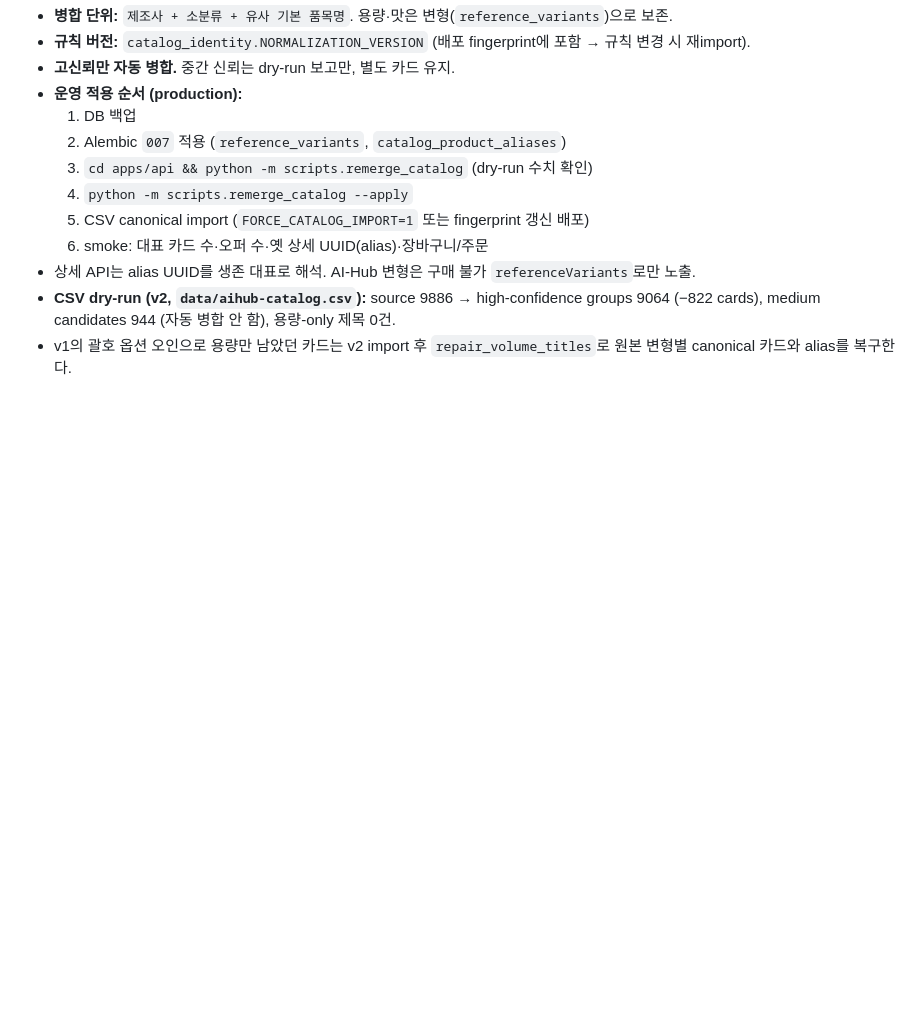
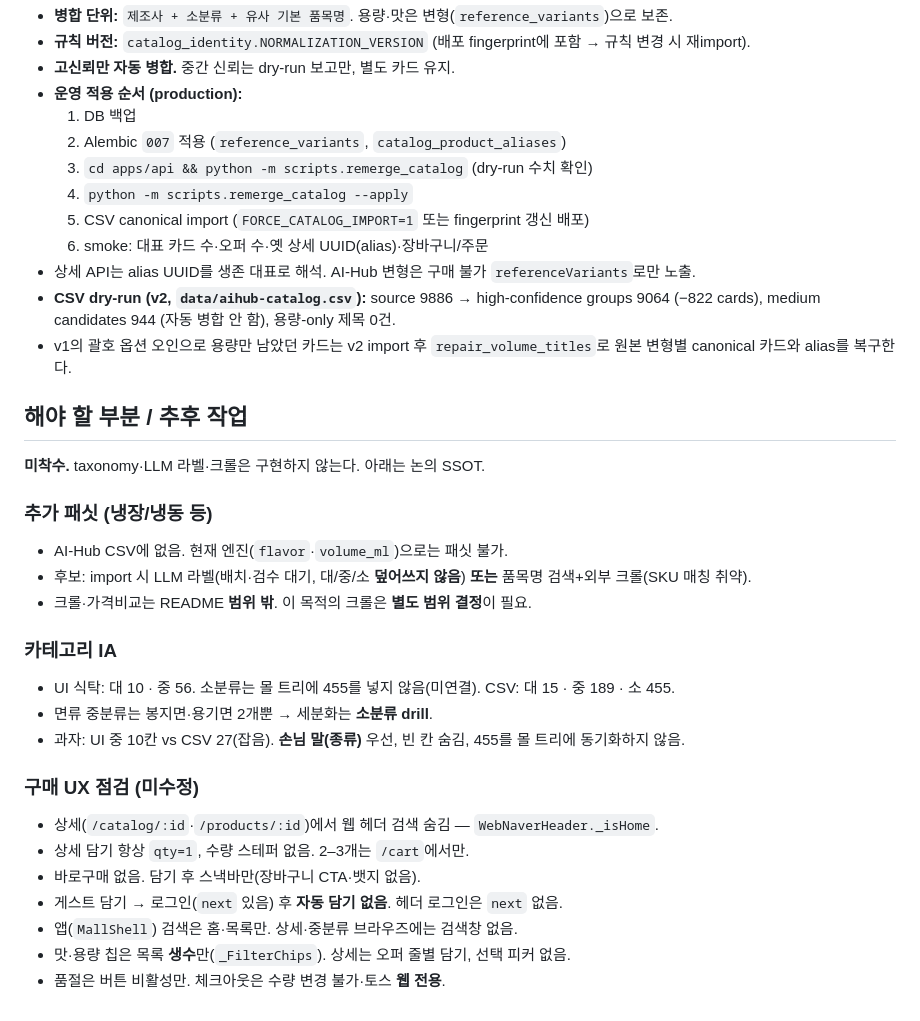
Before and after one commit to hongdydk/ZeroSearch, a Markdown page: docs/phase2-spec.md, the part around the change. Rendered like a GitHub page; blank space fills up the shorter version.

Commit message:
Phase 2 스펙에 패싯·식탁 IA·구매 UX를 추후 작업으로 적는다.
구현하지 않는다. 논의된 범위와 점검만 SSOT에 남긴다.

구매 UX 점검:
- 상세에서 웹 헤더 검색 숨김 (WebNaverHeader._isHome만)
- 상세 담기 qty=1, 스테퍼 없음. 2–3개는 /cart에서만
- 바로구매 없음. 담기 후 스낵바만, 장바구니 뱃지 없음
- 게스트 담기는 next 있음·자동 담기 없음. 헤더 로그인은 next 없음
- MallShell 검색은 홈·목록만. 상세·중분류 브라우즈에 검색 없음
- 맛·용량 칩은 목록 생수만. 상세는 오퍼 줄별 담기, 피커 없음
- 품절은 버튼 비활성. 체크아웃은 수량 변경 불가·토스 웹 전용

Co-authored-by: hongdydk <hongdydk@users.noreply.github.com>

```diff
--- a/docs/phase2-spec.md
+++ b/docs/phase2-spec.md
@@ -172,3 +172,29 @@ Flutter → **Cloudflare Pages** (`mall.anoveli.com`). FastAPI → EC2 Docker (`
 - 상세 API는 alias UUID를 생존 대표로 해석. AI-Hub 변형은 구매 불가 `referenceVariants`로만 노출.
 - **CSV dry-run (v2, `data/aihub-catalog.csv`):** source 9886 → high-confidence groups 9064 (−822 cards), medium candidates 944 (자동 병합 안 함), 용량-only 제목 0건.
 - v1의 괄호 옵션 오인으로 용량만 남았던 카드는 v2 import 후 `repair_volume_titles`로 원본 변형별 canonical 카드와 alias를 복구한다.
+
+## 해야 할 부분 / 추후 작업
+
+**미착수.** taxonomy·LLM 라벨·크롤은 구현하지 않는다. 아래는 논의 SSOT.
+
+### 추가 패싯 (냉장/냉동 등)
+
+- AI-Hub CSV에 없음. 현재 엔진(`flavor`·`volume_ml`)으로는 패싯 불가.
+- 후보: import 시 LLM 라벨(배치·검수 대기, 대/중/소 **덮어쓰지 않음**) **또는** 품목명 검색+외부 크롤(SKU 매칭 취약).
+- 크롤·가격비교는 README **범위 밖**. 이 목적의 크롤은 **별도 범위 결정**이 필요.
+
+### 카테고리 IA
+
+- UI 식탁: 대 10 · 중 56. 소분류는 몰 트리에 455를 넣지 않음(미연결). CSV: 대 15 · 중 189 · 소 455.
+- 면류 중분류는 봉지면·용기면 2개뿐 → 세분화는 **소분류 drill**.
+- 과자: UI 중 10칸 vs CSV 27(잡음). **손님 말(종류)** 우선, 빈 칸 숨김, 455를 몰 트리에 동기화하지 않음.
+
+### 구매 UX 점검 (미수정)
+
+- 상세(`/catalog/:id`·`/products/:id`)에서 웹 헤더 검색 숨김 — `WebNaverHeader._isHome`.
+- 상세 담기 항상 `qty=1`, 수량 스테퍼 없음. 2–3개는 `/cart`에서만.
+- 바로구매 없음. 담기 후 스낵바만(장바구니 CTA·뱃지 없음).
+- 게스트 담기 → 로그인(`next` 있음) 후 **자동 담기 없음**. 헤더 로그인은 `next` 없음.
+- 앱(`MallShell`) 검색은 홈·목록만. 상세·중분류 브라우즈에는 검색창 없음.
+- 맛·용량 칩은 목록 **생수**만(`_FilterChips`). 상세는 오퍼 줄별 담기, 선택 피커 없음.
+- 품절은 버튼 비활성만. 체크아웃은 수량 변경 불가·토스 **웹 전용**.
```
Also changed, not shown: docs/README.md (+1 -1 lines).
